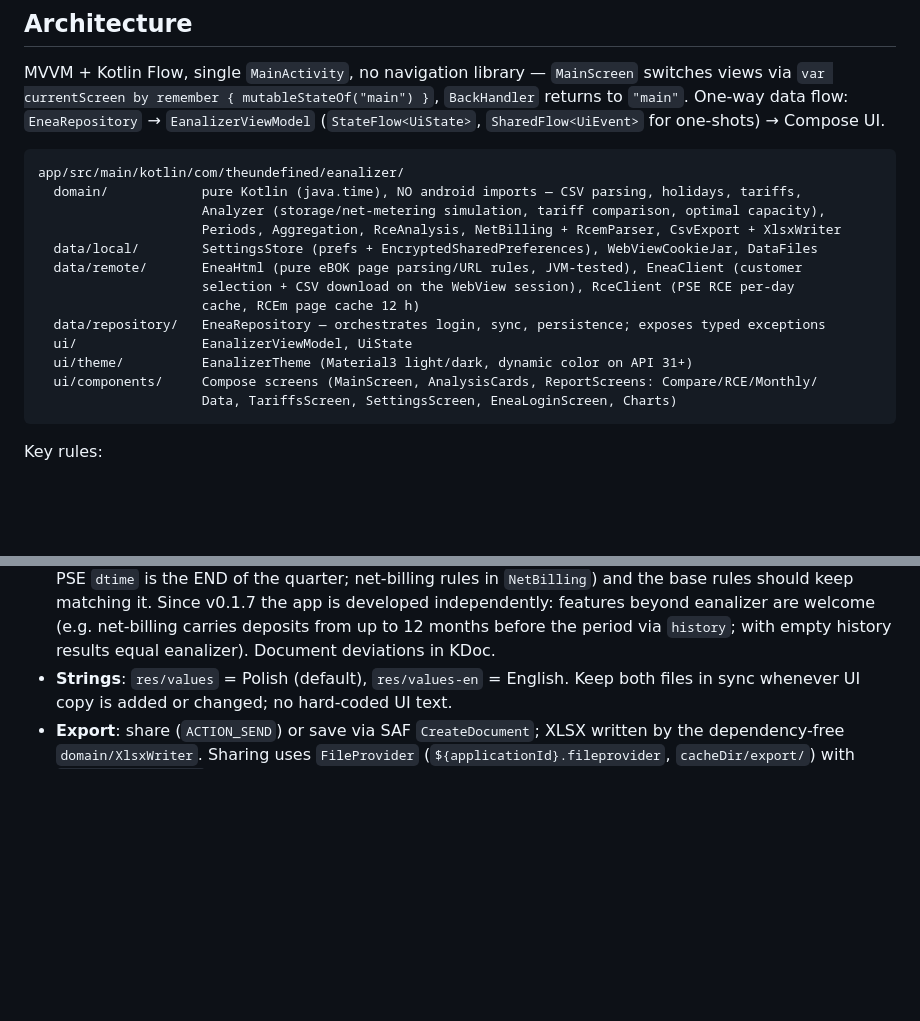
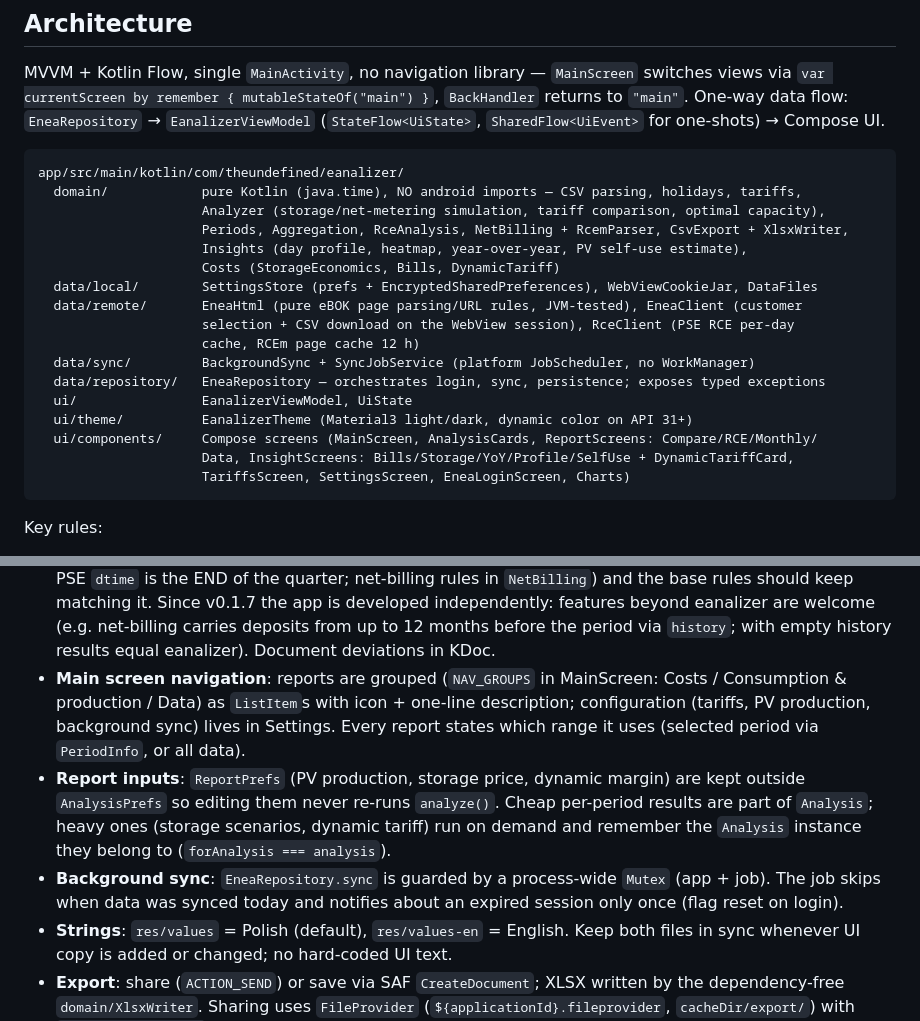
Before and after one commit to theundefined/eanalizer-mobile, a Markdown page: CLAUDE.md, 2 parts joined by grey strips. GitHub-like rendering; blank space fills up the shorter version.

Commit message:
docs: CLAUDE.md - nowe raporty, nawigacja, synchronizacja w tle
Co-Authored-By: Claude Opus 5.5 <noreply@anthropic.com>
Claude-Session: https://claude.ai/code/session_01ExxaHwoACWMZ9vD9sqVcUB

````diff
--- a/CLAUDE.md
+++ b/CLAUDE.md
@@ -43,16 +43,20 @@ MVVM + Kotlin Flow, single `MainActivity`, no navigation library — `MainScreen
 app/src/main/kotlin/com/theundefined/eanalizer/
   domain/            pure Kotlin (java.time), NO android imports — CSV parsing, holidays, tariffs,
                      Analyzer (storage/net-metering simulation, tariff comparison, optimal capacity),
-                     Periods, Aggregation, RceAnalysis, NetBilling + RcemParser, CsvExport + XlsxWriter
+                     Periods, Aggregation, RceAnalysis, NetBilling + RcemParser, CsvExport + XlsxWriter,
+                     Insights (day profile, heatmap, year-over-year, PV self-use estimate),
+                     Costs (StorageEconomics, Bills, DynamicTariff)
   data/local/        SettingsStore (prefs + EncryptedSharedPreferences), WebViewCookieJar, DataFiles
   data/remote/       EneaHtml (pure eBOK page parsing/URL rules, JVM-tested), EneaClient (customer
                      selection + CSV download on the WebView session), RceClient (PSE RCE per-day
                      cache, RCEm page cache 12 h)
+  data/sync/         BackgroundSync + SyncJobService (platform JobScheduler, no WorkManager)
   data/repository/   EneaRepository — orchestrates login, sync, persistence; exposes typed exceptions
   ui/                EanalizerViewModel, UiState
   ui/theme/          EanalizerTheme (Material3 light/dark, dynamic color on API 31+)
   ui/components/     Compose screens (MainScreen, AnalysisCards, ReportScreens: Compare/RCE/Monthly/
-                     Data, TariffsScreen, SettingsScreen, EneaLoginScreen, Charts)
+                     Data, InsightScreens: Bills/Storage/YoY/Profile/SelfUse + DynamicTariffCard,
+                     TariffsScreen, SettingsScreen, EneaLoginScreen, Charts)
 ```
 
 Key rules:
@@ -62,6 +66,9 @@ Key rules:
 - **Cache-then-refresh**: on start, show locally stored CSV data immediately, then sync in the background (pull-to-refresh = sync). Analysis is recomputed on `Dispatchers.Default` whenever records or prefs change — never re-download for a settings change. Preserve this pattern.
 - **Login happens in a WebView** (`EneaLoginScreen`): since 10.2026 Enea protects the form with reCAPTCHA Enterprise, so the app never posts credentials itself. Stored credentials (encrypted, not hashed) only prefill the React form; the user submits and enters the 2FA code. Navigation is limited to https `*.enea.pl`; landing on the logged-in `ebok.enea.pl` finishes the login. OkHttp shares the WebView `CookieManager` via `WebViewCookieJar` (also HttpOnly/SSO cookies), and uses the WebView User-Agent. `SessionExpiredException` → show the login WebView again.
 - **Port parity**: domain logic started as a port of eanalizer (tariff zones G12 13-15/22-6, G12w peak 6-21; PSE `dtime` is the END of the quarter; net-billing rules in `NetBilling`) and the base rules should keep matching it. Since v0.1.7 the app is developed independently: features beyond eanalizer are welcome (e.g. net-billing carries deposits from up to 12 months before the period via `history`; with empty history results equal eanalizer). Document deviations in KDoc.
+- **Main screen navigation**: reports are grouped (`NAV_GROUPS` in MainScreen: Costs / Consumption & production / Data) as `ListItem`s with icon + one-line description; configuration (tariffs, PV production, background sync) lives in Settings. Every report states which range it uses (selected period via `PeriodInfo`, or all data).
+- **Report inputs**: `ReportPrefs` (PV production, storage price, dynamic margin) are kept outside `AnalysisPrefs` so editing them never re-runs `analyze()`. Cheap per-period results are part of `Analysis`; heavy ones (storage scenarios, dynamic tariff) run on demand and remember the `Analysis` instance they belong to (`forAnalysis === analysis`).
+- **Background sync**: `EneaRepository.sync` is guarded by a process-wide `Mutex` (app + job). The job skips when data was synced today and notifies about an expired session only once (flag reset on login).
 - **Strings**: `res/values` = Polish (default), `res/values-en` = English. Keep both files in sync whenever UI copy is added or changed; no hard-coded UI text.
 - **Export**: share (`ACTION_SEND`) or save via SAF `CreateDocument`; XLSX written by the dependency-free `domain/XlsxWriter`. Sharing uses `FileProvider` (`${applicationId}.fileprovider`, `cacheDir/export/`) with `Intent.ACTION_SEND`.
 - Run `spotlessApply` before committing; CI fails on formatting.
````
